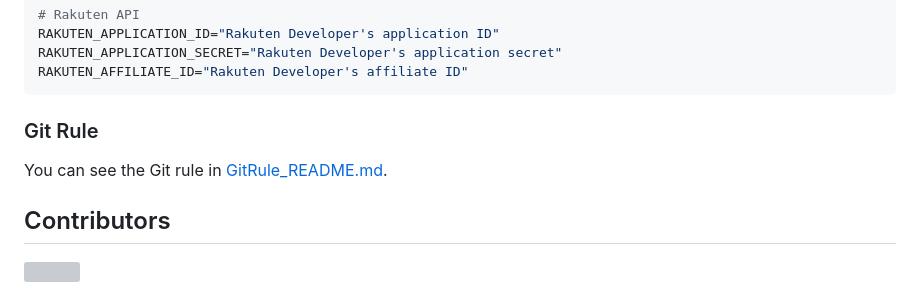
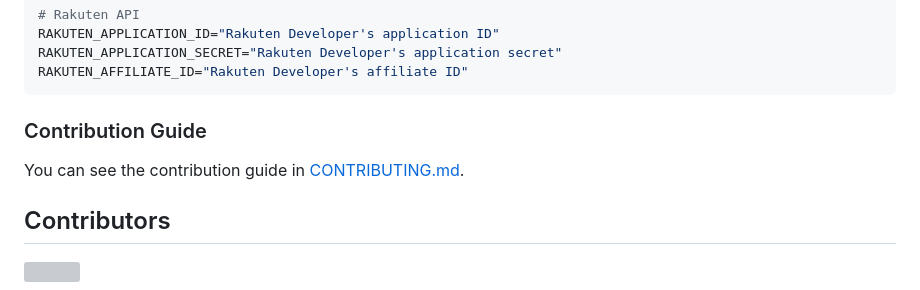
Before and after one commit to KorRyu3/TriPal, a Markdown page: README.md, the part around the change. Rendered like a GitHub page; grey boxes are pictures that could not be loaded.

Commit message:
Update README.md
CONTRIBUTING.mdへのpath引き

````diff
--- a/README.md
+++ b/README.md
@@ -126,8 +126,8 @@ RAKUTEN_APPLICATION_SECRET="Rakuten Developer's application secret"
 RAKUTEN_AFFILIATE_ID="Rakuten Developer's affiliate ID"
 ```
 
-### Git Rule
-You can see the Git rule in [GitRule_README.md](./GitRule_README.md).
+### Contribution Guide
+You can see the contribution guide in [CONTRIBUTING.md](./CONTRIBUTING.md).
 
 ## Contributors
 <!-- generateの仕方は https://contrib.rocks/preview を参照 -->
````
